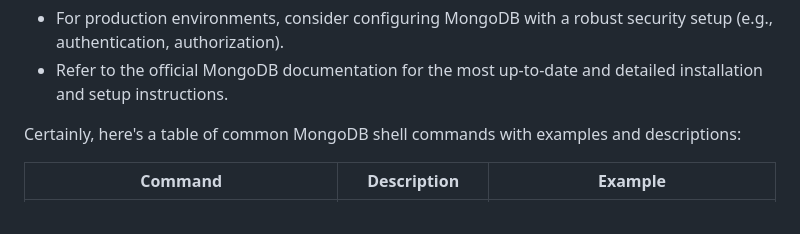
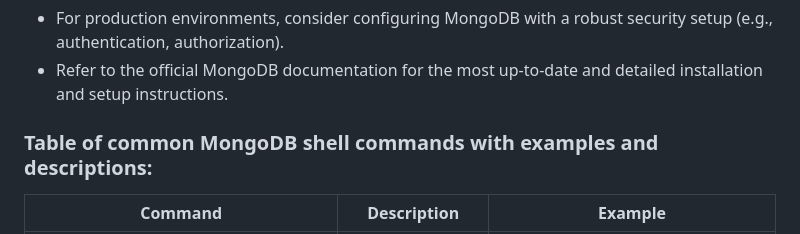
Before and after one commit to sanu151/Mongo-DB, a Markdown page: README.md, the part around the change. Drawn GitHub-style.

```diff
--- a/README.md
+++ b/README.md
@@ -90,7 +90,7 @@ MongoDB is widely used in various applications, including:
   * Refer to the official MongoDB documentation for the most up-to-date and detailed installation and setup instructions.
 
 
-Certainly, here's a table of common MongoDB shell commands with examples and descriptions:
+### Table of common MongoDB shell commands with examples and descriptions:
 
 | Command | Description | Example |
 |---|---|---|
```
